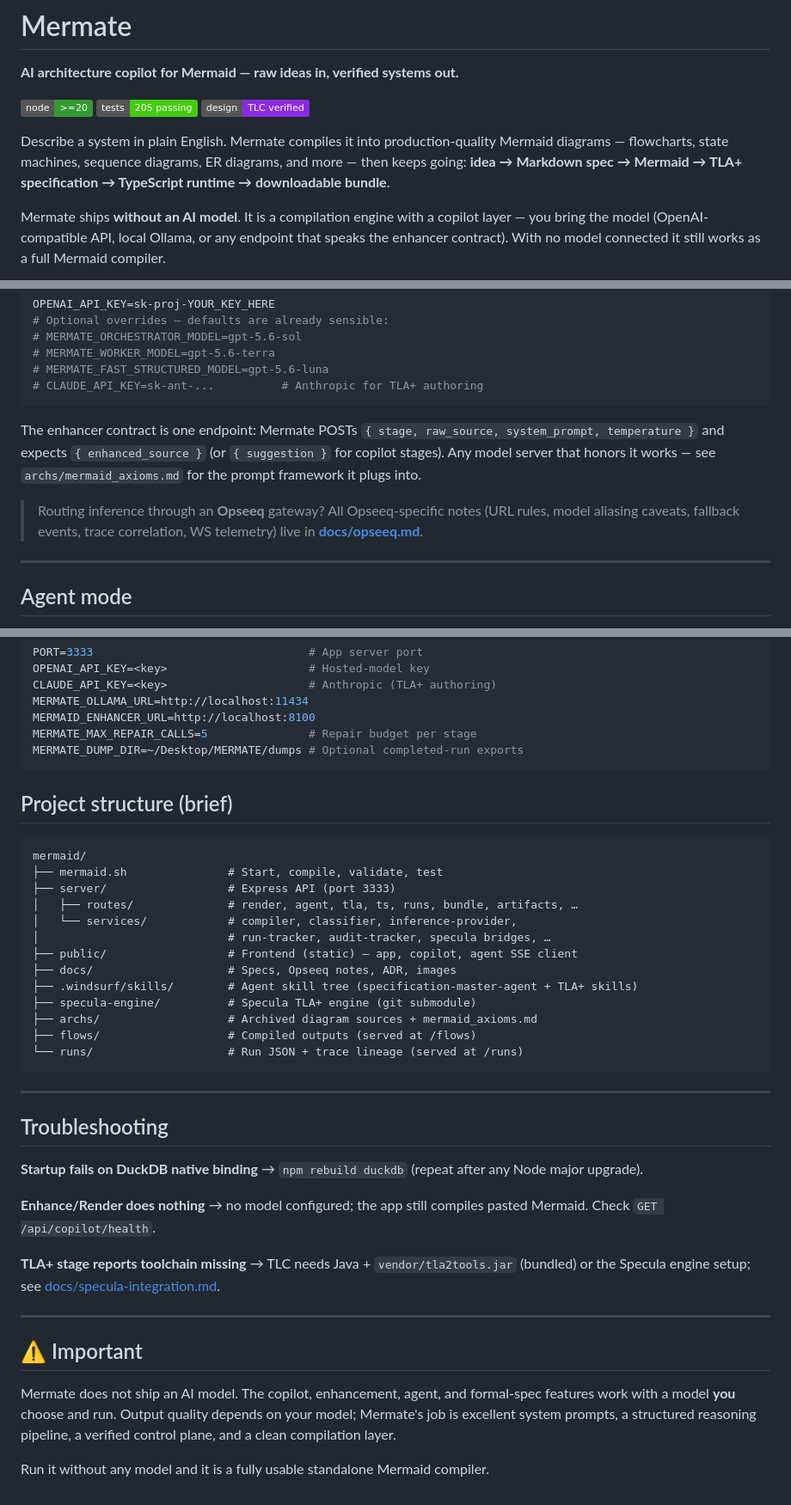
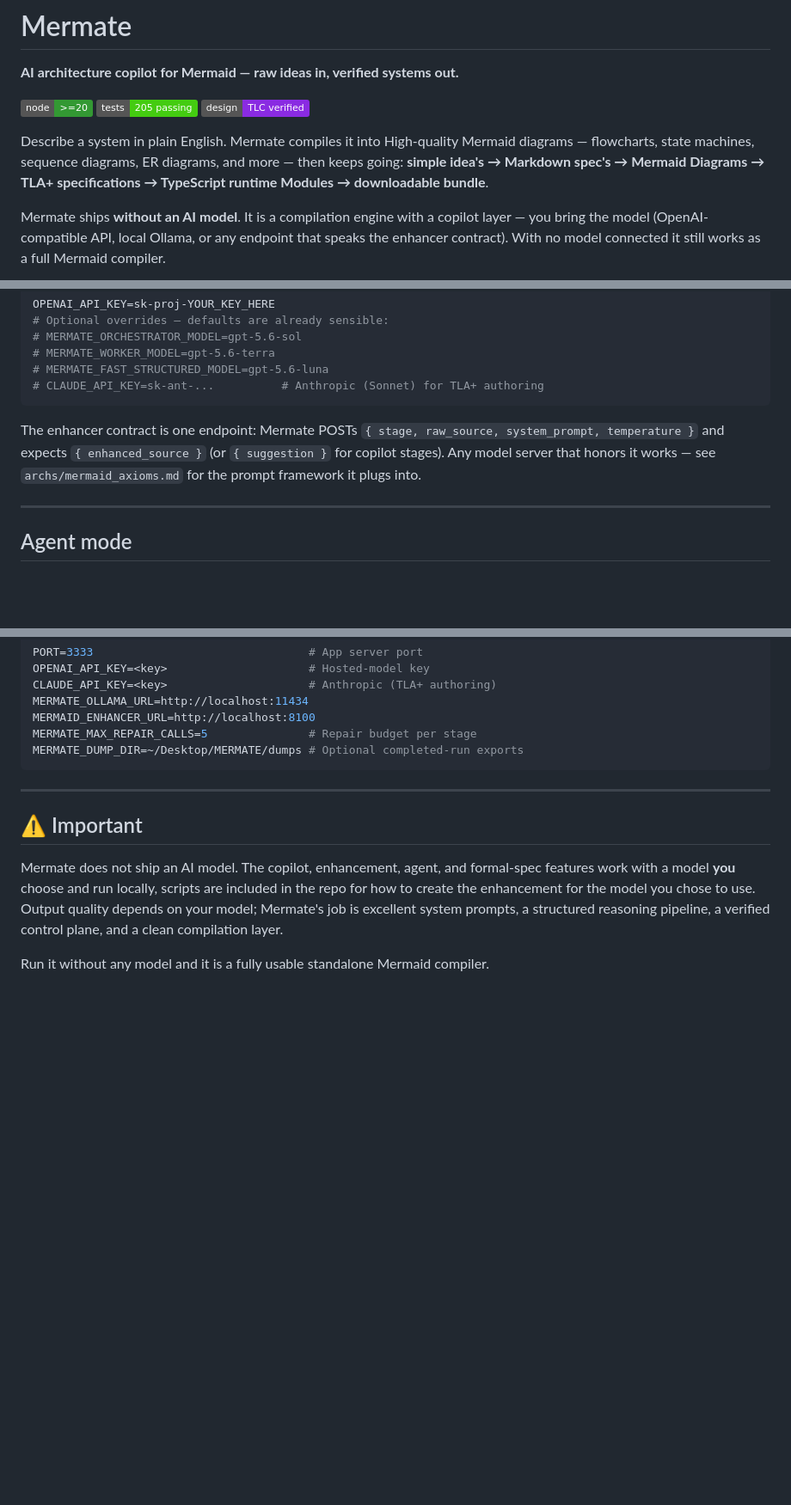
Before and after one commit to DylanCkawalec/Mermate, a Markdown page: README.md, 3 parts joined by grey strips. Shown at 86% size. GitHub-like rendering; badges without logos; blank space fills up the shorter version.

````diff
--- a/README.md
+++ b/README.md
@@ -8,7 +8,7 @@
 ![tests — 205 passing](https://img.shields.io/badge/tests-205%20passing-brightgreen)
 ![design — TLC verified](https://img.shields.io/badge/design-TLC%20verified-blueviolet)
 
-Describe a system in plain English. Mermate compiles it into production-quality Mermaid diagrams — flowcharts, state machines, sequence diagrams, ER diagrams, and more — then keeps going: **idea → Markdown spec → Mermaid → TLA+ specification → TypeScript runtime → downloadable bundle**.
+Describe a system in plain English. Mermate compiles it into High-quality Mermaid diagrams — flowcharts, state machines, sequence diagrams, ER diagrams, and more — then keeps going: **simple idea's → Markdown spec's → Mermaid Diagrams → TLA+ specifications → TypeScript runtime Modules → downloadable bundle**.
 
 Mermate ships **without an AI model**. It is a compilation engine with a copilot layer — you bring the model (OpenAI-compatible API, local Ollama, or any endpoint that speaks the enhancer contract). With no model connected it still works as a full Mermaid compiler.
 
@@ -111,12 +84,10 @@ OPENAI_API_KEY=sk-proj-YOUR_KEY_HERE
 # MERMATE_ORCHESTRATOR_MODEL=gpt-5.6-sol
 # MERMATE_WORKER_MODEL=gpt-5.6-terra
 # MERMATE_FAST_STRUCTURED_MODEL=gpt-5.6-luna
-# CLAUDE_API_KEY=sk-ant-...          # Anthropic for TLA+ authoring
+# CLAUDE_API_KEY=sk-ant-...          # Anthropic (Sonnet) for TLA+ authoring
 ```
 
 The enhancer contract is one endpoint: Mermate POSTs `{ stage, raw_source, system_prompt, temperature }` and expects `{ enhanced_source }` (or `{ suggestion }` for copilot stages). Any model server that honors it works — see `archs/mermaid_axioms.md` for the prompt framework it plugs into.
-
-> Routing inference through an **Opseeq** gateway? All Opseeq-specific notes (URL rules, model aliasing caveats, fallback events, trace correlation, WS telemetry) live in **[docs/opseeq.md](docs/opseeq.md)**.
 
 ---
 
@@ -169,39 +124,10 @@ MERMAID_ENHANCER_URL=http://localhost:8100
 MERMATE_MAX_REPAIR_CALLS=5               # Repair budget per stage
 MERMATE_DUMP_DIR=~/Desktop/MERMATE/dumps # Optional completed-run exports
 ```
-
-## Project structure (brief)
-
-```
-mermaid/
-├── mermaid.sh               # Start, compile, validate, test
-├── server/                  # Express API (port 3333)
-│   ├── routes/              # render, agent, tla, ts, runs, bundle, artifacts, …
-│   └── services/            # compiler, classifier, inference-provider,
-│                            # run-tracker, audit-tracker, specula bridges, …
-├── public/                  # Frontend (static) — app, copilot, agent SSE client
-├── docs/                    # Specs, Opseeq notes, ADR, images
-├── .windsurf/skills/        # Agent skill tree (specification-master-agent + TLA+ skills)
-├── specula-engine/          # Specula TLA+ engine (git submodule)
-├── archs/                   # Archived diagram sources + mermaid_axioms.md
-├── flows/                   # Compiled outputs (served at /flows)
-└── runs/                    # Run JSON + trace lineage (served at /runs)
-```
-
----
-
-## Troubleshooting
-
-**Startup fails on DuckDB native binding** → `npm rebuild duckdb` (repeat after any Node major upgrade).
-
-**Enhance/Render does nothing** → no model configured; the app still compiles pasted Mermaid. Check `GET /api/copilot/health`.
-
-**TLA+ stage reports toolchain missing** → TLC needs Java + `vendor/tla2tools.jar` (bundled) or the Specula engine setup; see [docs/specula-integration.md](docs/specula-integration.md).
-
 ---
 
 ## ⚠️ Important
 
-Mermate does not ship an AI model. The copilot, enhancement, agent, and formal-spec features work with a model **you** choose and run. Output quality depends on your model; Mermate's job is excellent system prompts, a structured reasoning pipeline, a verified control plane, and a clean compilation layer.
+Mermate does not ship an AI model. The copilot, enhancement, agent, and formal-spec features work with a model **you** choose and run locally, scripts are included in the repo for how to create the enhancement for the model you chose to use. Output quality depends on your model; Mermate's job is excellent system prompts, a structured reasoning pipeline, a verified control plane, and a clean compilation layer.
 
 Run it without any model and it is a fully usable standalone Mermaid compiler.
````
Also changed, not shown: other parts of README.md (+4 -47 lines).
